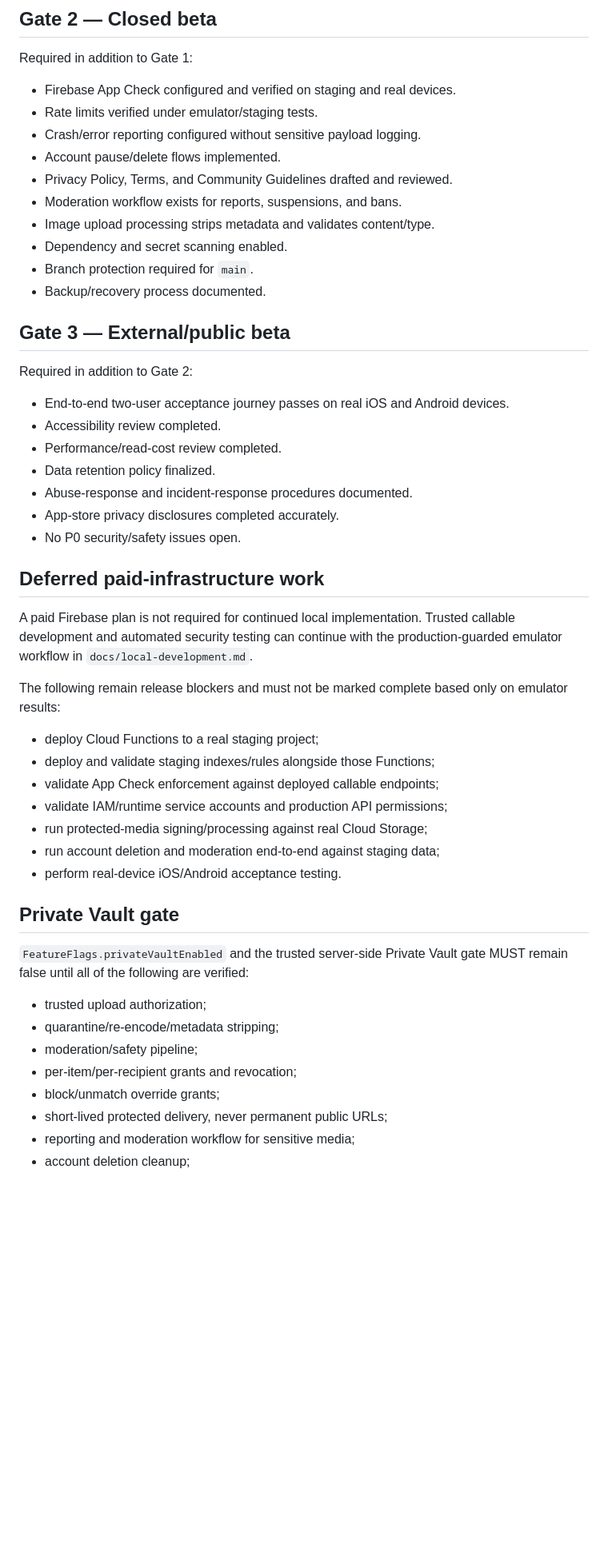
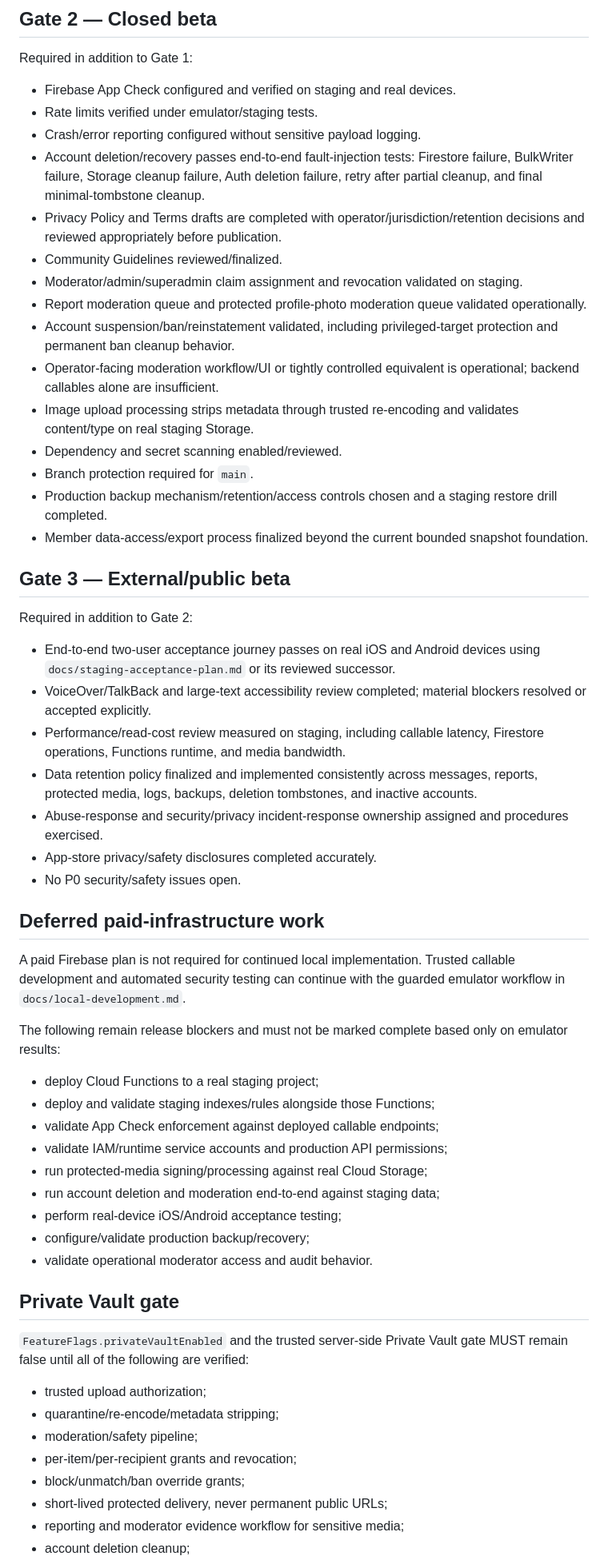
Before and after one commit to camronrsanders-ui/poly-app-mvp, a Markdown page: docs/release-gates.md, the part around one of its changes. Shown at 80% size. GitHub-like rendering; blank space fills up the shorter version.

Commit message:
Update release gates for recovery moderation and privacy work

```diff
--- a/docs/release-gates.md
+++ b/docs/release-gates.md
@@ -39,26 +44,31 @@ Required in addition to Gate 1:
 - Firebase App Check configured and verified on staging and real devices.
 - Rate limits verified under emulator/staging tests.
 - Crash/error reporting configured without sensitive payload logging.
-- Account pause/delete flows implemented.
-- Privacy Policy, Terms, and Community Guidelines drafted and reviewed.
-- Moderation workflow exists for reports, suspensions, and bans.
-- Image upload processing strips metadata and validates content/type.
-- Dependency and secret scanning enabled.
+- Account deletion/recovery passes end-to-end fault-injection tests: Firestore failure, BulkWriter failure, Storage cleanup failure, Auth deletion failure, retry after partial cleanup, and final minimal-tombstone cleanup.
+- Privacy Policy and Terms drafts are completed with operator/jurisdiction/retention decisions and reviewed appropriately before publication.
+- Community Guidelines reviewed/finalized.
+- Moderator/admin/superadmin claim assignment and revocation validated on staging.
+- Report moderation queue and protected profile-photo moderation queue validated operationally.
+- Account suspension/ban/reinstatement validated, including privileged-target protection and permanent ban cleanup behavior.
+- Operator-facing moderation workflow/UI or tightly controlled equivalent is operational; backend callables alone are insufficient.
+- Image upload processing strips metadata through trusted re-encoding and validates content/type on real staging Storage.
+- Dependency and secret scanning enabled/reviewed.
 - Branch protection required for `main`.
-- Backup/recovery process documented.
+- Production backup mechanism/retention/access controls chosen and a staging restore drill completed.
+- Member data-access/export process finalized beyond the current bounded snapshot foundation.
 
 ## Gate 3 — External/public beta
 Required in addition to Gate 2:
-- End-to-end two-user acceptance journey passes on real iOS and Android devices.
-- Accessibility review completed.
-- Performance/read-cost review completed.
-- Data retention policy finalized.
-- Abuse-response and incident-response procedures documented.
-- App-store privacy disclosures completed accurately.
+- End-to-end two-user acceptance journey passes on real iOS and Android devices using `docs/staging-acceptance-plan.md` or its reviewed successor.
+- VoiceOver/TalkBack and large-text accessibility review completed; material blockers resolved or accepted explicitly.
+- Performance/read-cost review measured on staging, including callable latency, Firestore operations, Functions runtime, and media bandwidth.
+- Data retention policy finalized and implemented consistently across messages, reports, protected media, logs, backups, deletion tombstones, and inactive accounts.
+- Abuse-response and security/privacy incident-response ownership assigned and procedures exercised.
+- App-store privacy/safety disclosures completed accurately.
 - No P0 security/safety issues open.
 
 ## Deferred paid-infrastructure work
-A paid Firebase plan is not required for continued local implementation. Trusted callable development and automated security testing can continue with the production-guarded emulator workflow in `docs/local-development.md`.
+A paid Firebase plan is not required for continued local implementation. Trusted callable development and automated security testing can continue with the guarded emulator workflow in `docs/local-development.md`.
 
 The following remain release blockers and must not be marked complete based only on emulator results:
 - deploy Cloud Functions to a real staging project;
@@ -67,7 +77,9 @@ The following remain release blockers and must not be marked complete based only
 - validate IAM/runtime service accounts and production API permissions;
 - run protected-media signing/processing against real Cloud Storage;
 - run account deletion and moderation end-to-end against staging data;
-- perform real-device iOS/Android acceptance testing.
+- perform real-device iOS/Android acceptance testing;
+- configure/validate production backup/recovery;
+- validate operational moderator access and audit behavior.
 
 ## Private Vault gate
 `FeatureFlags.privateVaultEnabled` and the trusted server-side Private Vault gate MUST remain false until all of the following are verified:
@@ -75,7 +87,7 @@ The following remain release blockers and must not be marked complete based only
 - quarantine/re-encode/metadata stripping;
 - moderation/safety pipeline;
 - per-item/per-recipient grants and revocation;
-- block/unmatch override grants;
+- block/unmatch/ban override grants;
 - short-lived protected delivery, never permanent public URLs;
-- reporting and moderation workflow for sensitive media;
+- reporting and moderator evidence workflow for sensitive media;
 - account deletion cleanup;
```
Also changed, not shown: other parts of docs/release-gates.md (+17 -10 lines).
